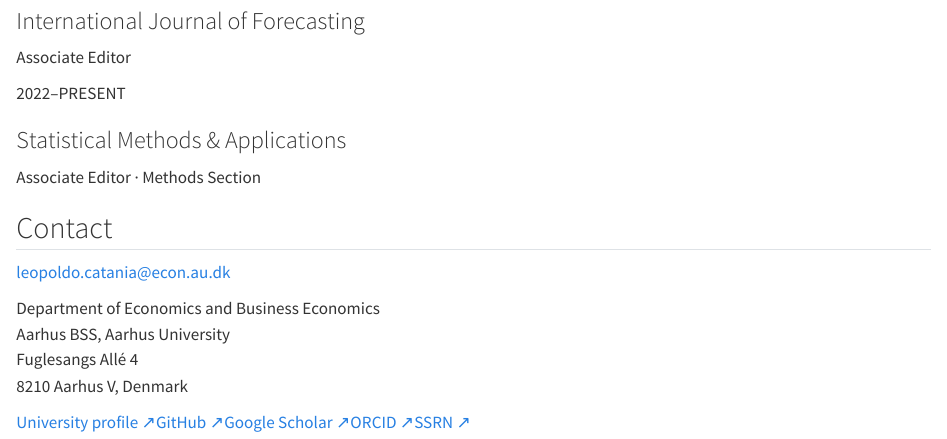
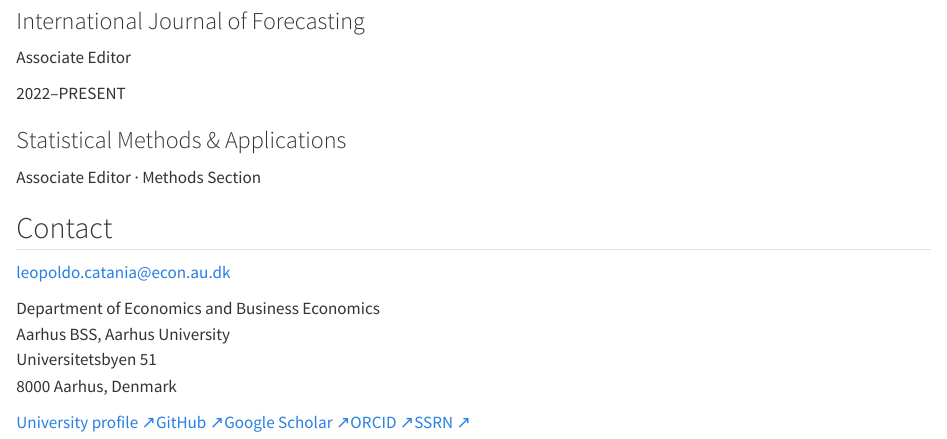
Before and after one commit to LeopoldoCatania/leopoldocatania.github.io, a Quarto document (quarto/cv.qmd): the page in a window 1100 px wide, from 820 px down. Rendered offline with R 4.5, knitr and Pandoc in place of Quarto, with nearby package versions.

Commit message:
update uni address

```diff
--- a/quarto/cv.qmd
+++ b/quarto/cv.qmd
@@ -89,7 +89,7 @@ Associate Editor · Methods Section
 <leopoldo.catania@econ.au.dk>
 
 ::: {tag="address"}
-Department of Economics and Business Economics<br>Aarhus BSS, Aarhus University<br>Fuglesangs Allé 4<br>8210 Aarhus V, Denmark
+Department of Economics and Business Economics<br>Aarhus BSS, Aarhus University<br>Universitetsbyen 51<br>8000 Aarhus, Denmark
 :::
 
 ::: package-links
```
